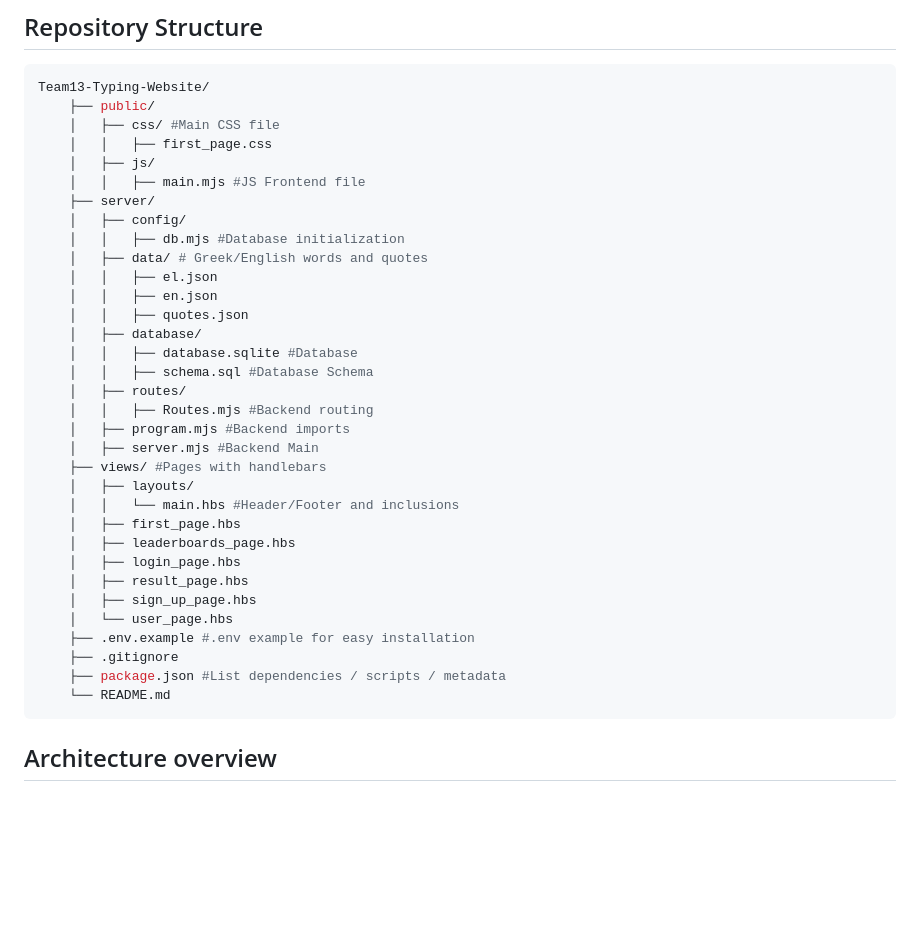
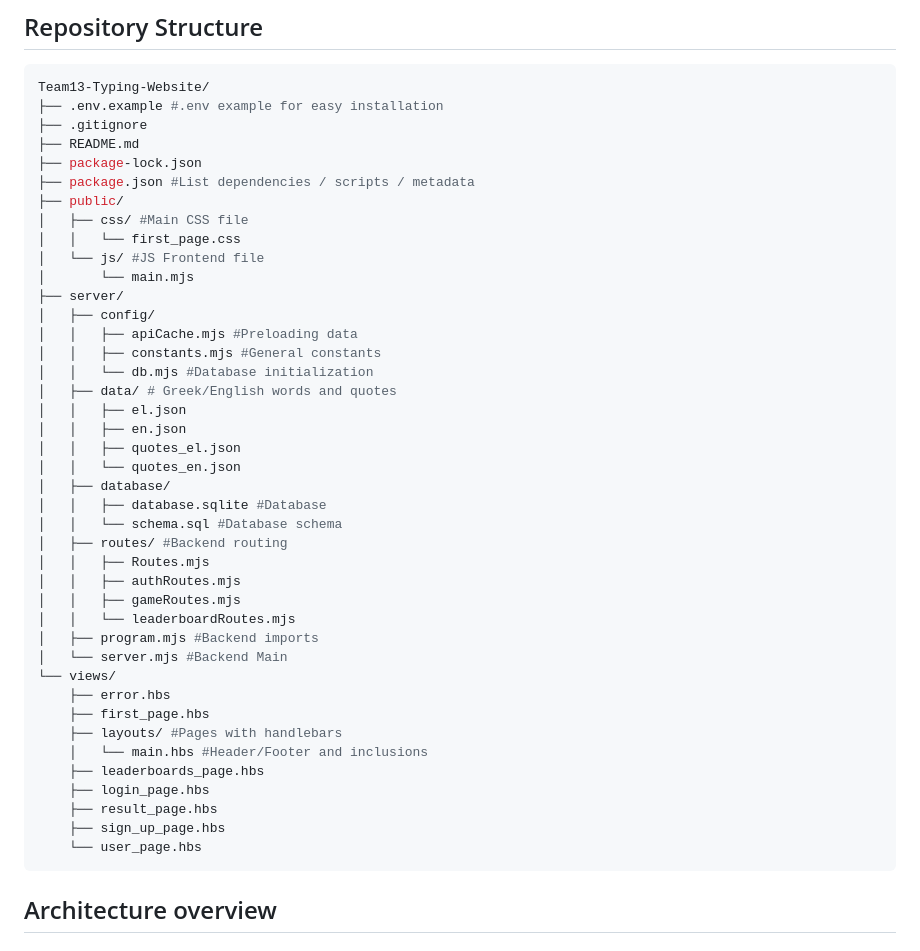
Before and after one commit to FanisSamaras/Team13-Typing-Website, a Markdown page: README.md, the part around the change. Drawn GitHub-style; blank space fills up the shorter version.

Commit message:
Repository Structure update

````diff
--- a/README.md
+++ b/README.md
@@ -61,38 +61,46 @@ Now the website should be available at [localhost:3000](https://localhost:3000)
 ## Repository Structure ##
 ```bash
 Team13-Typing-Website/
-    ├── public/
-    │   ├── css/ #Main CSS file
-    │   │   ├── first_page.css
-    │   ├── js/
-    │   │   ├── main.mjs #JS Frontend file
-    ├── server/
-    │   ├── config/
-    │   │   ├── db.mjs #Database initialization
-    │   ├── data/ # Greek/English words and quotes
-    │   │   ├── el.json
-    │   │   ├── en.json
-    │   │   ├── quotes.json
-    │   ├── database/
-    │   │   ├── database.sqlite #Database
-    │   │   ├── schema.sql #Database Schema
-    │   ├── routes/
-    │   │   ├── Routes.mjs #Backend routing
-    │   ├── program.mjs #Backend imports
-    │   ├── server.mjs #Backend Main
-    ├── views/ #Pages with handlebars
-    │   ├── layouts/
-    │   │   └── main.hbs #Header/Footer and inclusions
-    │   ├── first_page.hbs
-    │   ├── leaderboards_page.hbs
-    │   ├── login_page.hbs
-    │   ├── result_page.hbs
-    │   ├── sign_up_page.hbs
-    │   └── user_page.hbs
-    ├── .env.example #.env example for easy installation
-    ├── .gitignore
-    ├── package.json #List dependencies / scripts / metadata
-    └── README.md
+├── .env.example #.env example for easy installation
+├── .gitignore
+├── README.md
+├── package-lock.json
+├── package.json #List dependencies / scripts / metadata
+├── public/
+│   ├── css/ #Main CSS file
+│   │   └── first_page.css
+│   └── js/ #JS Frontend file
+│       └── main.mjs
+├── server/
+│   ├── config/
+│   │   ├── apiCache.mjs #Preloading data
+│   │   ├── constants.mjs #General constants
+│   │   └── db.mjs #Database initialization
+│   ├── data/ # Greek/English words and quotes
+│   │   ├── el.json
+│   │   ├── en.json
+│   │   ├── quotes_el.json
+│   │   └── quotes_en.json
+│   ├── database/
+│   │   ├── database.sqlite #Database
+│   │   └── schema.sql #Database schema
+│   ├── routes/ #Backend routing
+│   │   ├── Routes.mjs
+│   │   ├── authRoutes.mjs
+│   │   ├── gameRoutes.mjs
+│   │   └── leaderboardRoutes.mjs
+│   ├── program.mjs #Backend imports
+│   └── server.mjs #Backend Main
+└── views/
+    ├── error.hbs
+    ├── first_page.hbs
+    ├── layouts/ #Pages with handlebars
+    │   └── main.hbs #Header/Footer and inclusions
+    ├── leaderboards_page.hbs
+    ├── login_page.hbs
+    ├── result_page.hbs
+    ├── sign_up_page.hbs
+    └── user_page.hbs
 ```
 
 ## Architecture overview ##
````
